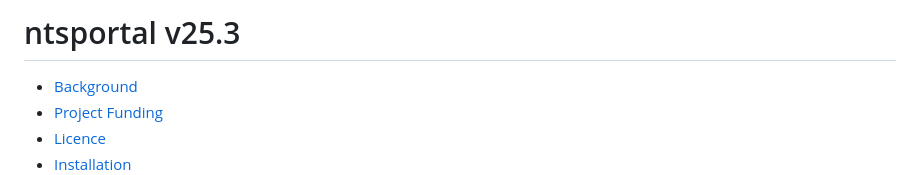
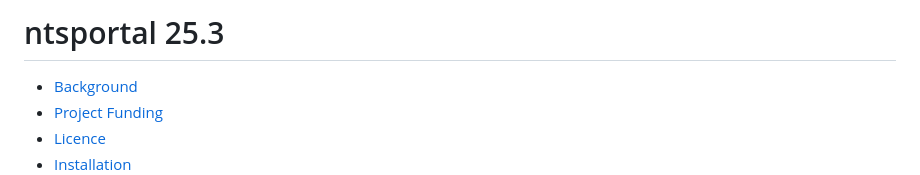
Before and after one commit to bafg-bund/ntsportal, a Markdown page: README.md, the part around the change. Drawn GitHub-style.

Commit message:
update docs again

```diff
--- a/README.md
+++ b/README.md
@@ -1,4 +1,4 @@
-ntsportal v25.3
+ntsportal 25.3
 ================
 
 - [Background](#background)
```
